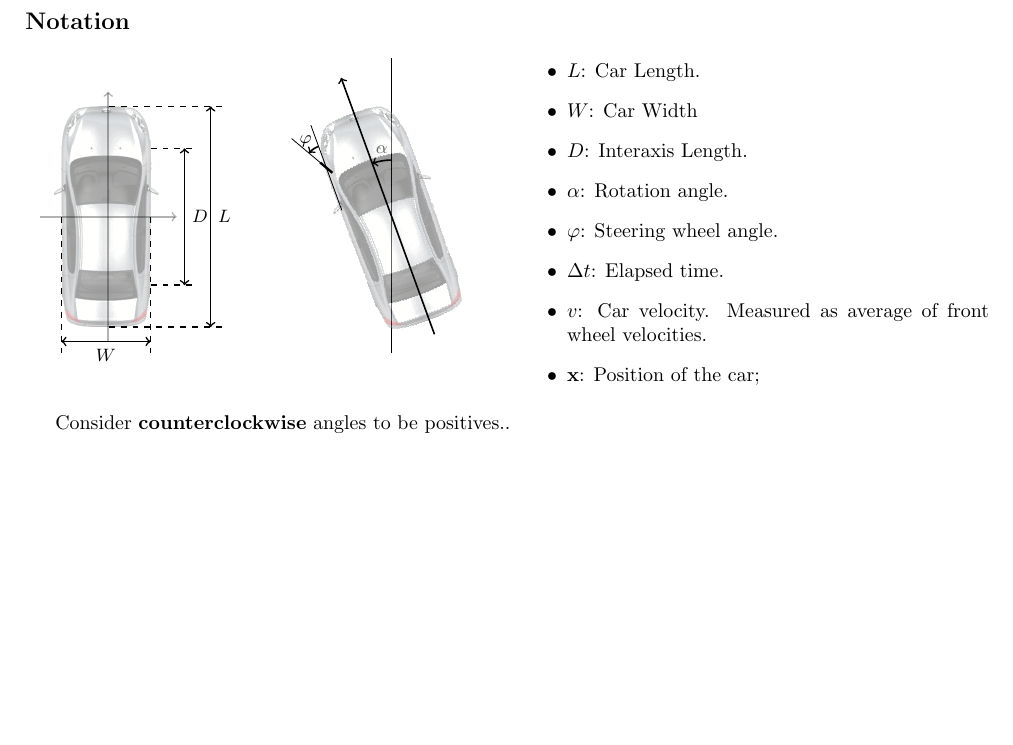
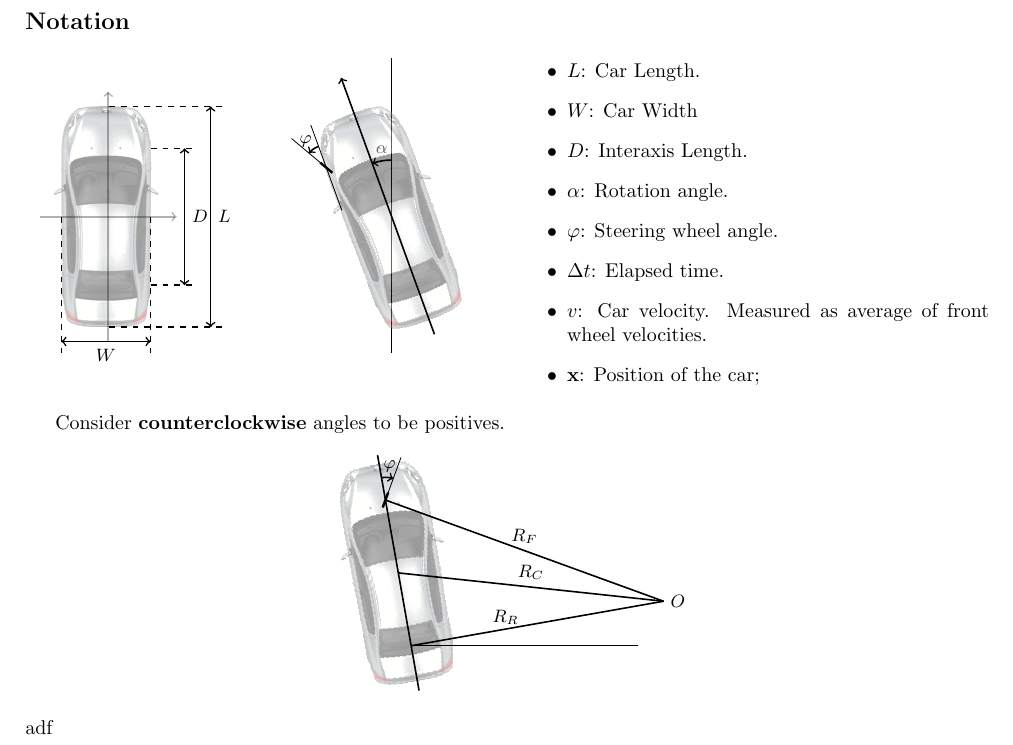
Before and after one commit to imark83/canvas, a LaTeX document (tex/car.tex): part of the page, cut so that both start at the same text, the shorter picture padded with empty space. Compiled offline with pdfLaTeX.

Commit message:
Some angles added

```diff
--- a/tex/car.tex
+++ b/tex/car.tex
@@ -11,7 +11,7 @@
 
 
 \usepackage{tikz}
-\usetikzlibrary{calc}
+\usetikzlibrary{calc, intersections}
 
 
 \begin{document}
@@ -83,6 +83,44 @@
 \end{itemize}
 \end{multicols}
 
-Consider \textbf{counterclockwise} angles to be positives..
 
+\def\pphi{-30}
+\def\aalpha{10}
+Consider \textbf{counterclockwise} angles to be positives.
+\setlength\unitlength{2cm}
+	\begin{center}\begin{tikzpicture}[x=1\unitlength,y=1\unitlength]
+		\node[rotate=\aalpha, opacity=0.4, inner sep=0]
+				(CAR) {\includegraphics [width=1.0\unitlength, height=2.0\unitlength]{../car2.png}};
+		 \coordinate (REAR) at ($(CAR.center)!0.65!(CAR.south)$);
+		 \coordinate (FRONT) at ($(CAR.center)!0.65!(CAR.north)$);
+
+
+		\draw (REAR) -- +(2\unitlength,0);
+
+
+		\begin{scope}[rotate=\aalpha]
+			\draw[thick] ($(CAR.south) + (0,-.05\unitlength)$)
+			-- ($(CAR.north) + (0,.05\unitlength)$);
+			% WHEEL
+			\begin{scope}[shift={(FRONT)}]
+				\draw[rotate=\pphi, very thick] (0,-0.07) -- (0,0.07);
+				\draw[rotate=\pphi] (0,0) -- (0,0.4);
+				\draw[thick, -to] (0,0.2) arc (90:90+\pphi:0.2) node[midway,above = 2mm, right=-2mm] {\small $\varphi$};
+			\end{scope}
+
+			% REAR WHEEL RADIUS
+			\path[name path = rearpath] (REAR) -- +(2.5\unitlength,0);
+			% FRONT WHEEL RADIUS
+			\path[name path = frontpath] (FRONT) -- +(\pphi:2.7\unitlength);
+			\path[name intersections={of=rearpath and frontpath, by=O}];
+			\node[right] at (O) {\small $O$};
+			\draw[thick] (FRONT) -- node[above] {\small $R_F$} (O);
+			\draw[thick] (CAR.center) -- node[above] {\small $R_C$} (O);
+			\draw[thick] (REAR) -- node[above=1mm, left=2mm]{\small $R_R$} (O);
+
+
+		\end{scope}
+
+	\end{tikzpicture}\end{center}
+adf
 \end{document}
```
Also changed, not shown: tex/car.tex (6 more changed lines).
